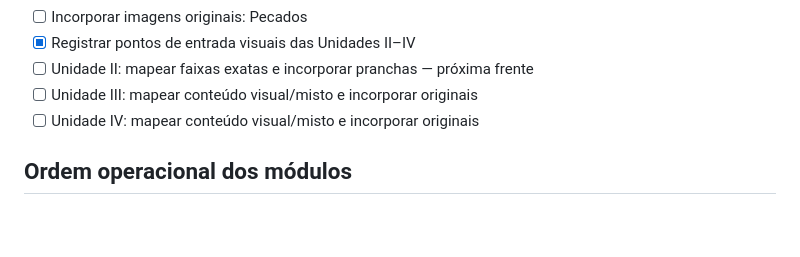
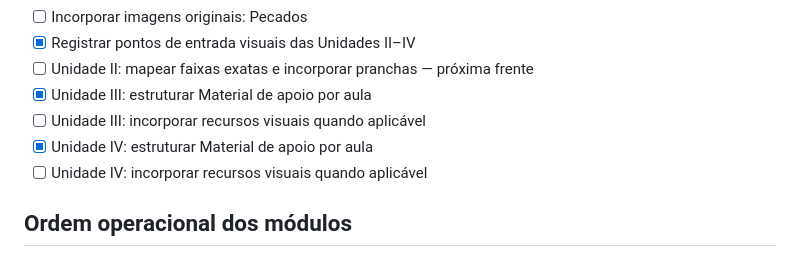
Before and after one commit to aeduardasantana/cursodelibras, a Markdown page: docs/CRONOGRAMA.md, the part around the change. Drawn GitHub-style; blank space fills up the shorter version.

Commit message:
docs: registrar avanço das Unidades III e IV

```diff
--- a/docs/CRONOGRAMA.md
+++ b/docs/CRONOGRAMA.md
@@ -35,8 +35,10 @@ Este arquivo evita perda de sequência durante o desenvolvimento.
 - [ ] Incorporar imagens originais: Pecados
 - [x] Registrar pontos de entrada visuais das Unidades II–IV
 - [ ] Unidade II: mapear faixas exatas e incorporar pranchas — próxima frente
-- [ ] Unidade III: mapear conteúdo visual/misto e incorporar originais
-- [ ] Unidade IV: mapear conteúdo visual/misto e incorporar originais
+- [x] Unidade III: estruturar Material de apoio por aula
+- [ ] Unidade III: incorporar recursos visuais quando aplicável
+- [x] Unidade IV: estruturar Material de apoio por aula
+- [ ] Unidade IV: incorporar recursos visuais quando aplicável
 
 ## Ordem operacional dos módulos
 1. Unidade I — concluir incorporação visual e catalogação do vocabulário.
```
